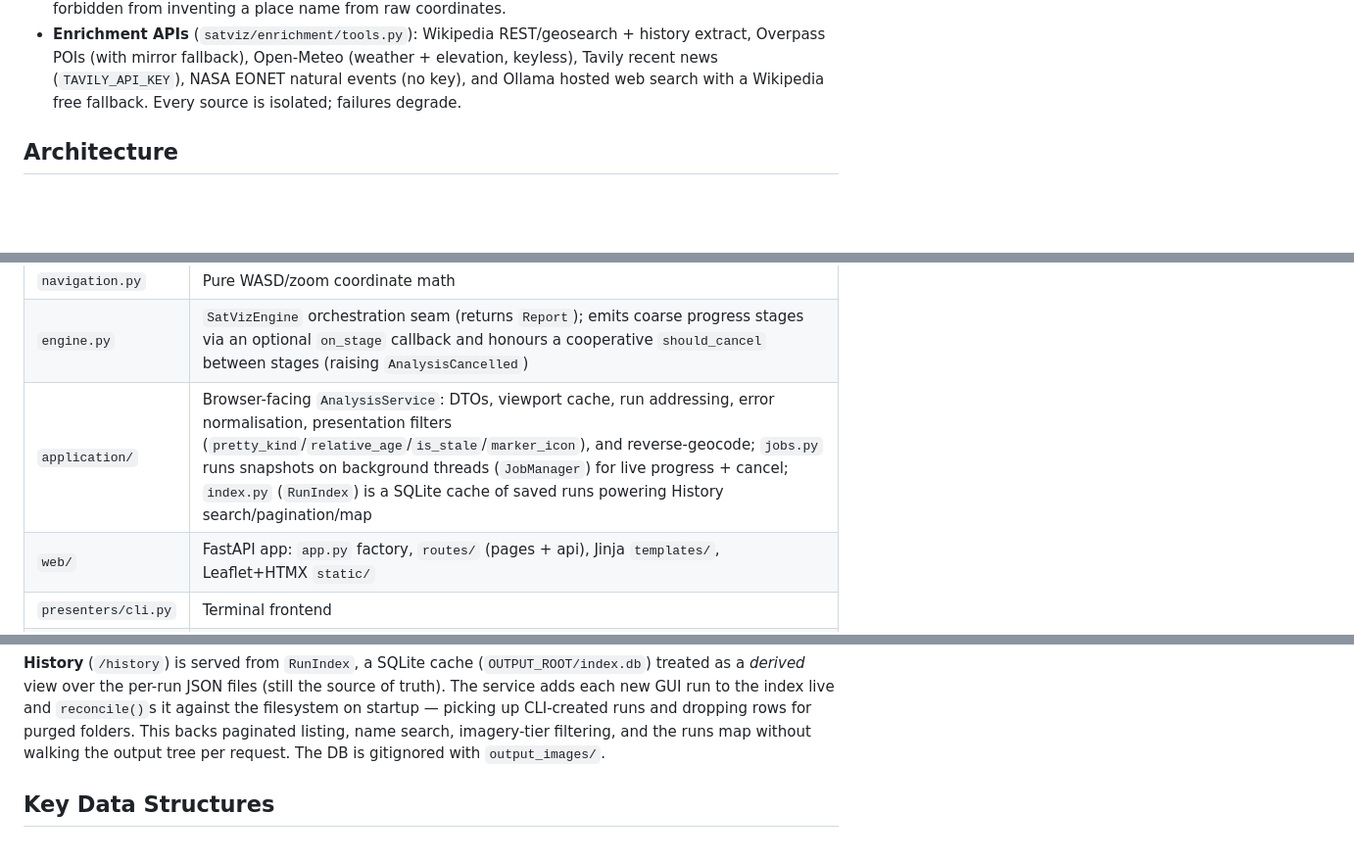
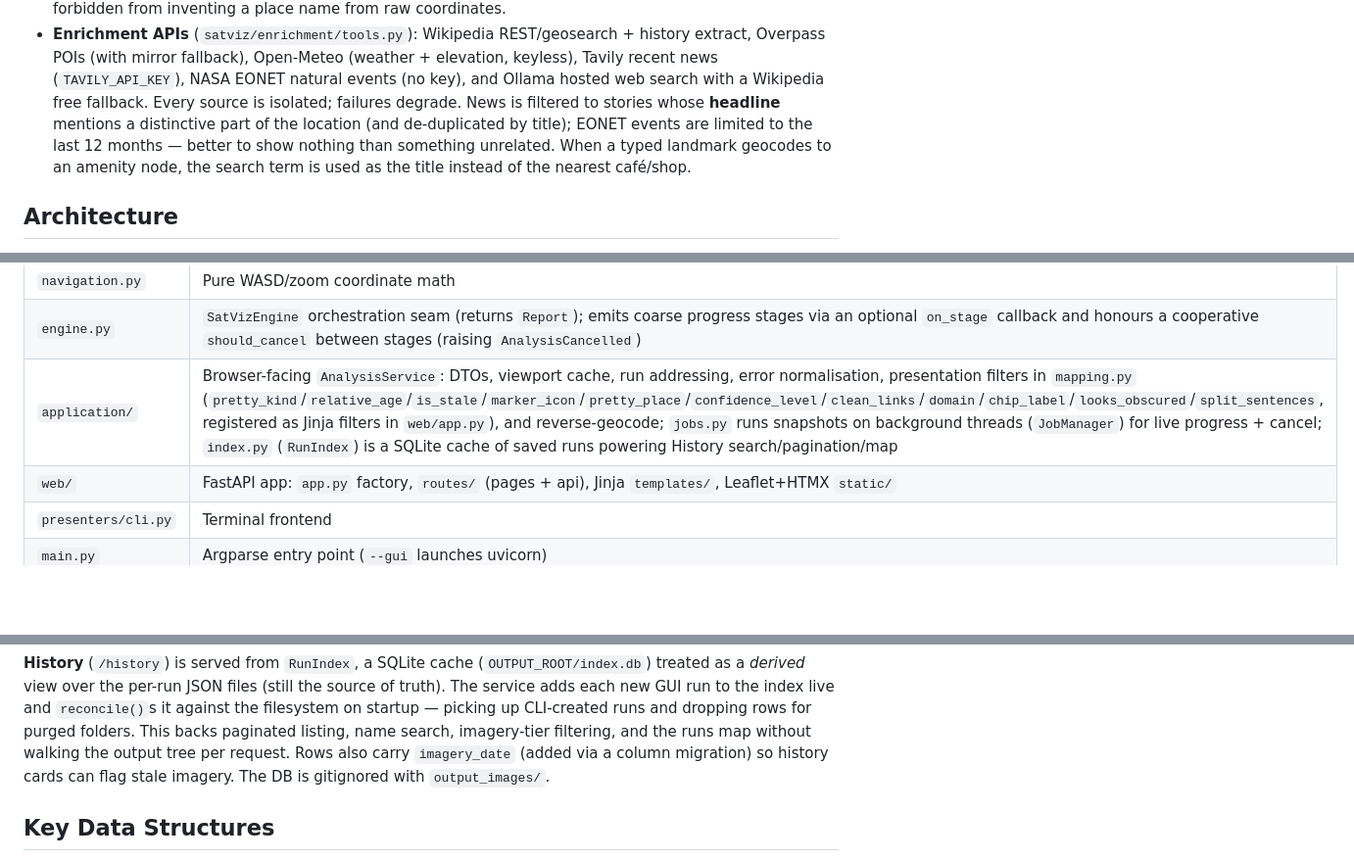
Before and after one commit to Jasperb3/satellite-insight-engine, a Markdown page: CLAUDE.md, 3 parts joined by grey strips. Shown at 98% size. Rendered like a GitHub page; blank space fills up the shorter version.

```diff
--- a/CLAUDE.md
+++ b/CLAUDE.md
@@ -48,6 +48,10 @@ local planning `docs/`.
   extract, Overpass POIs (with mirror fallback), Open-Meteo (weather + elevation, keyless),
   Tavily recent news (`TAVILY_API_KEY`), NASA EONET natural events (no key), and Ollama hosted
   web search with a Wikipedia free fallback. Every source is isolated; failures degrade.
+  News is filtered to stories whose **headline** mentions a distinctive part of the location
+  (and de-duplicated by title); EONET events are limited to the last 12 months — better to
+  show nothing than something unrelated. When a typed landmark geocodes to an amenity node,
+  the search term is used as the title instead of the nearest café/shop.
 
 ## Architecture
 
@@ -68,7 +72,7 @@ Presenters are thin frontends over this seam.
 | `storage.py` | Dated run folders, report writing, 30-day rolling purge |
 | `navigation.py` | Pure WASD/zoom coordinate math |
 | `engine.py` | `SatVizEngine` orchestration seam (returns `Report`); emits coarse progress stages via an optional `on_stage` callback and honours a cooperative `should_cancel` between stages (raising `AnalysisCancelled`) |
-| `application/` | Browser-facing `AnalysisService`: DTOs, viewport cache, run addressing, error normalisation, presentation filters (`pretty_kind`/`relative_age`/`is_stale`/`marker_icon`), and reverse-geocode; `jobs.py` runs snapshots on background threads (`JobManager`) for live progress + cancel; `index.py` (`RunIndex`) is a SQLite cache of saved runs powering History search/pagination/map |
+| `application/` | Browser-facing `AnalysisService`: DTOs, viewport cache, run addressing, error normalisation, presentation filters in `mapping.py` (`pretty_kind`/`relative_age`/`is_stale`/`marker_icon`/`pretty_place`/`confidence_level`/`clean_links`/`domain`/`chip_label`/`looks_obscured`/`split_sentences`, registered as Jinja filters in `web/app.py`), and reverse-geocode; `jobs.py` runs snapshots on background threads (`JobManager`) for live progress + cancel; `index.py` (`RunIndex`) is a SQLite cache of saved runs powering History search/pagination/map |
 | `web/` | FastAPI app: `app.py` factory, `routes/` (pages + api), Jinja `templates/`, Leaflet+HTMX `static/` |
 | `presenters/cli.py` | Terminal frontend |
 | `main.py` | Argparse entry point (`--gui` launches uvicorn) |
@@ -92,7 +96,8 @@ treated as a *derived* view over the per-run JSON files (still the source of tru
 service adds each new GUI run to the index live and `reconcile()`s it against the filesystem on
 startup — picking up CLI-created runs and dropping rows for purged folders. This backs
 paginated listing, name search, imagery-tier filtering, and the runs map without walking the
-output tree per request. The DB is gitignored with `output_images/`.
+output tree per request. Rows also carry `imagery_date` (added via a column migration) so
+history cards can flag stale imagery. The DB is gitignored with `output_images/`.
 
 ## Key Data Structures
 
```
Also changed, not shown: README.md (+4 -3 lines).
